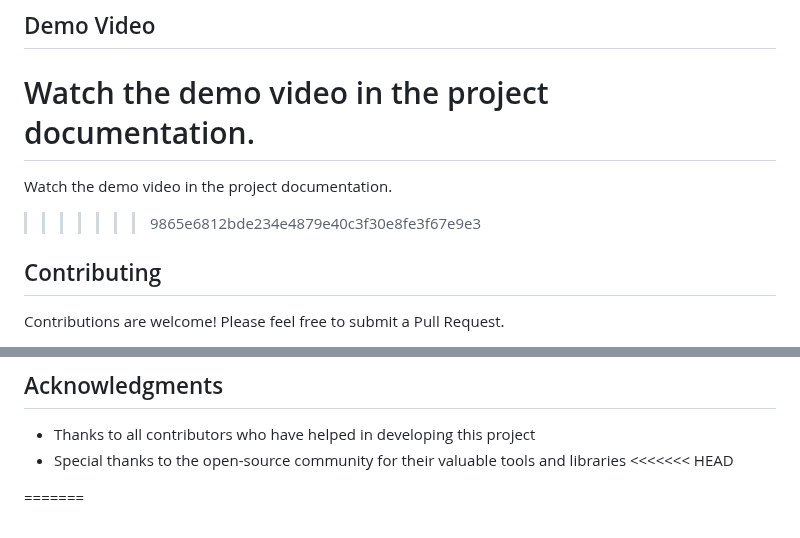
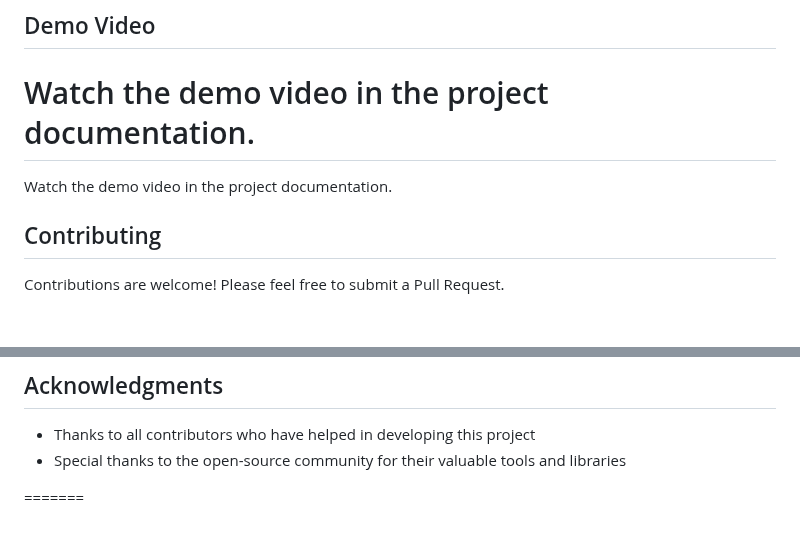
Before and after one commit to 17akshat05/heart-disease-prediction-system, a Markdown page: README.md, 2 parts joined by grey strips. GitHub-like rendering; blank space fills up the shorter version.

```diff
--- a/README.md
+++ b/README.md
@@ -112,7 +112,7 @@ For detailed project documentation and report, please refer to the project repor
 Watch the demo video in the project documentation.
 =======
 Watch the demo video in the project documentation.
->>>>>>> 9865e6812bde234e4879e40c3f30e8fe3f67e9e3
+
 
 ## Contributing
 Contributions are welcome! Please feel free to submit a Pull Request.
@@ -127,6 +127,5 @@ This project is licensed under the MIT License - see the LICENSE file for detail
 ## Acknowledgments
 - Thanks to all contributors who have helped in developing this project
 - Special thanks to the open-source community for their valuable tools and libraries
-<<<<<<< HEAD
 
 =======
```
Also changed, not shown: other parts of README.md (+1 -1 lines).
